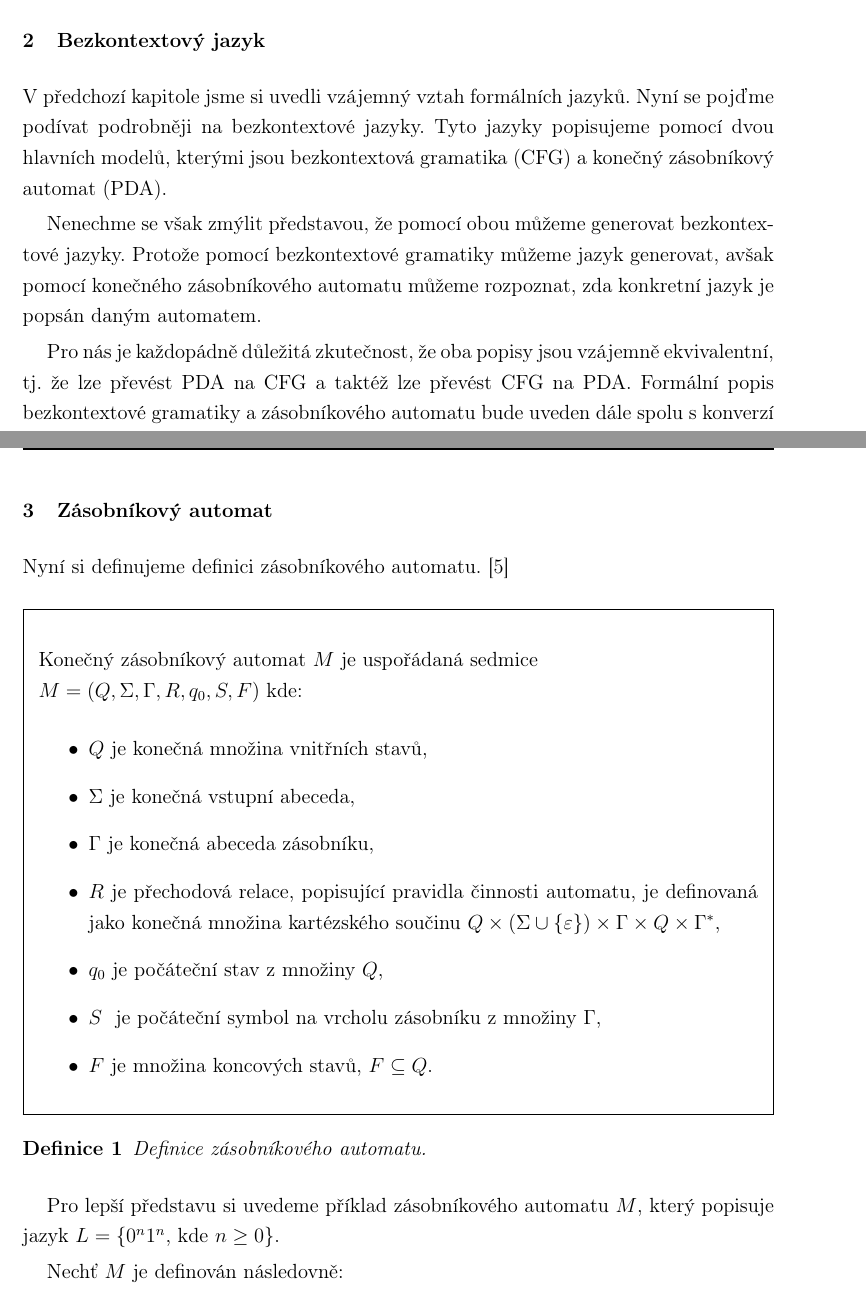
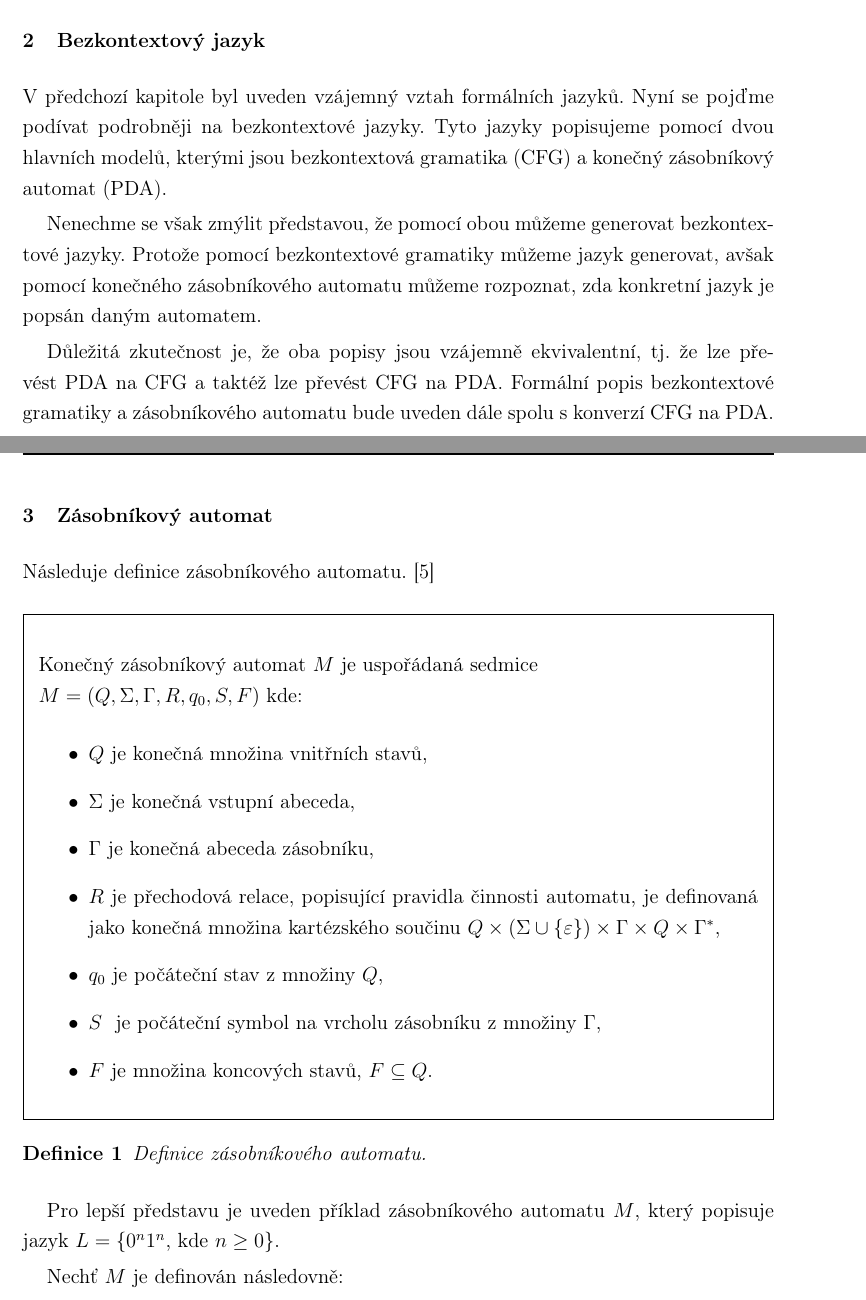
Before and after one commit to navrkald/regularConvertor, a LaTeX thesis (diplomaThesis/fulltext.tex, which reads diplomaThesis/tex/text.tex): two parts of pages 13 and 14 of 53 before the commit and two parts of pages 14 and 15 of 54 after it, joined at a grey line, cut so that both start at the same text. The pictures show the PDF file diplomaThesis/fulltext.pdf that the author committed with the source.

Commit message:
Correct just little thinks.

```diff
--- a/diplomaThesis/tex/text.tex
+++ b/diplomaThesis/tex/text.tex
@@ -50,11 +50,11 @@ Třída jazyků typu nula, v~sobě obsahuje všechny doposud zmíněné jazyky p
 \cite{Chomsky_hierarchy}
 
 \n{1}{Bezkontextový jazyk}
-V~předchozí kapitole jsme si uvedli vzájemný vztah formálních jazyků. Nyní se pojďme podívat podrobněji na bezkontextové jazyky. Tyto jazyky popisujeme pomocí dvou hlavních modelů, kterými jsou bezkontextová gramatika (CFG) a konečný zásobníkový automat (PDA).
+V~předchozí kapitole byl uveden vzájemný vztah formálních jazyků. Nyní se pojďme podívat podrobněji na bezkontextové jazyky. Tyto jazyky popisujeme pomocí dvou hlavních modelů, kterými jsou bezkontextová gramatika (CFG) a konečný zásobníkový automat (PDA).
 
 Nenechme se však zmýlit představou, že pomocí obou můžeme generovat bezkontextové jazyky. Protože pomocí bezkontextové gramatiky můžeme jazyk generovat, avšak pomocí konečného zásobníkového automatu můžeme rozpoznat, zda konkretní jazyk je popsán daným automatem.
 
-Pro nás je každopádně důležitá zkutečnost, že oba popisy jsou vzájemně ekvivalentní, tj. že lze převést PDA na CFG a taktéž lze převést CFG na PDA. Formální popis bezkontextové gramatiky a zásobníkového automatu bude uveden dále spolu s~konverzí CFG na PDA.
+Důležitá zkutečnost je, že oba popisy jsou vzájemně ekvivalentní, tj. že lze převést PDA na CFG a taktéž lze převést CFG na PDA. Formální popis bezkontextové gramatiky a zásobníkového automatu bude uveden dále spolu s~konverzí CFG na PDA.
 
 Pro lepší představu, jaké jsou to vlastně ty bezkontextové jazyky, si nyní uvedeme pár příkladů. Krásným příkladem z~praxe by mohl být jazyk závorek, tak aby odpovídal počet levých závorek počtu závorek pravých. Složitějším příkladem by mohl být jazyk matematicky správných algebraických výrazů, který se skládá z~operátorů plus, mínus, krát, děleno, symbolů 'x', 'y', 'z' a závorek. Dalším příkladem z~praxe je, že velká podmnožina programovacích jazyků se dá popsat pomocí bezkontextové gramatiky.
 
@@ -64,7 +64,7 @@ Jak je vidět z~těchto příkladů, pomocí bezkontextového jazyka se dají po
 \newtheorem{myAlgorithm}{Algoritmus}
 
 \n{1}{Zásobníkový automat}
-Nyní si definujeme definici zásobníkového automatu. \cite{PDA}
+Následuje definice zásobníkového automatu. \cite{PDA}
 
 \begin{framed}
 	\begin{flushleft}Konečný zásobníkový automat \( M \) je uspořádaná sedmice \( M = (Q, \Sigma, \Gamma, R, q_0, S, F) \) kde:\end{flushleft}
@@ -82,7 +82,7 @@ Nyní si definujeme definici zásobníkového automatu. \cite{PDA}
 	Definice zásobníkového automatu.
 \end{mydef}
 
-Pro lepší představu si uvedeme příklad zásobníkového automatu \(M\), který popisuje jazyk \( L = \{ 0^n 1^n \text{, kde } n \geq 0 \} \).
+Pro lepší představu je uveden příklad zásobníkového automatu \(M\), který popisuje jazyk \( L = \{ 0^n 1^n \text{, kde } n \geq 0 \} \).
 
 Nechť \(M\) je definován následovně:
 \begin{itemize}
```
Also changed, not shown: diplomaThesis/fulltext.pdf, diplomaThesis/tex/text.tex (10 more changed lines).
